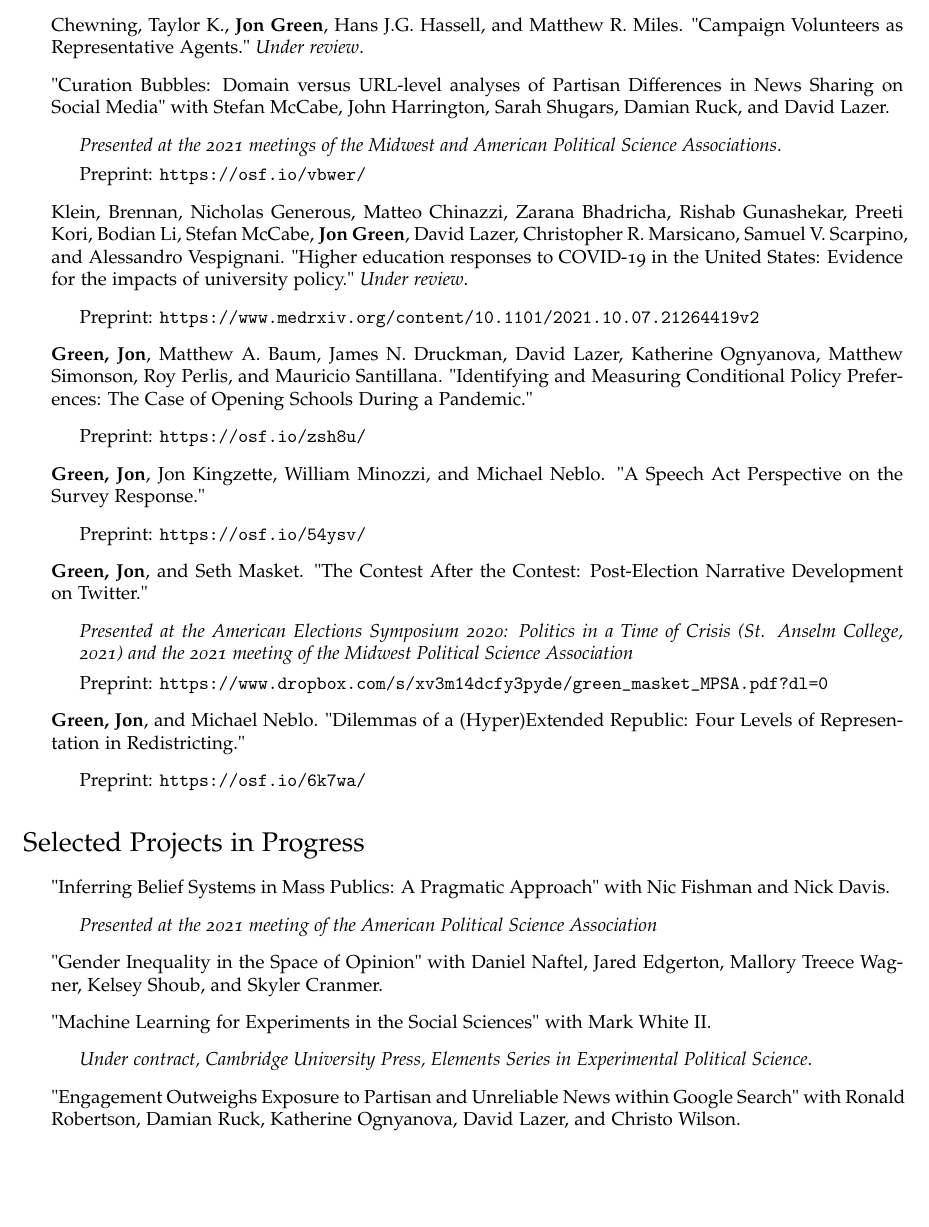
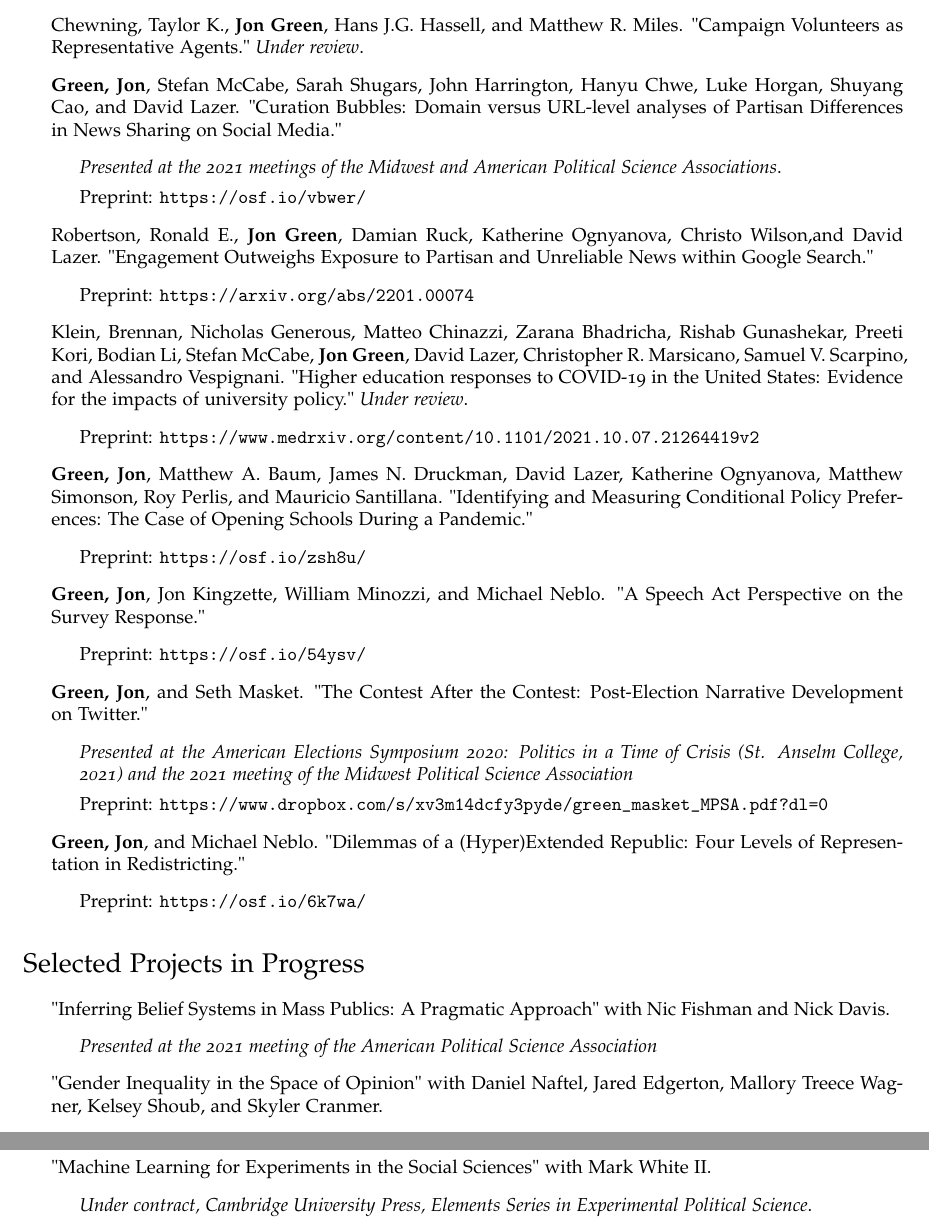
Before and after one commit to jgreen4919/jgreen4919.github.io, a LaTeX CV (files/cv_current.tex): part of page 4 of 8 before the commit and two parts of pages 4 and 5 of 8 after it, the two joined at a grey line, cut so that both start at the same text, the shorter picture padded with empty space. Compiled offline with pdfLaTeX.

Commit message:
google update

```diff
--- a/files/cv_current.tex
+++ b/files/cv_current.tex
@@ -200,10 +200,15 @@ DOI: 10.1093/acrefore/9780190228637.013.917
 
 \item Chewning, Taylor K., \textbf{Jon Green}, Hans J.G. Hassell, and Matthew R. Miles. "Campaign Volunteers as Representative Agents." \textit{Under review}.
 
-\item "Curation Bubbles: Domain versus URL-level analyses of Partisan Differences in News Sharing on Social Media" with Stefan McCabe, John Harrington, Sarah Shugars, Damian Ruck, and David Lazer.
+\item \textbf{Green, Jon}, Stefan McCabe, Sarah Shugars, John Harrington, Hanyu Chwe, Luke Horgan, Shuyang Cao, and David Lazer.  "Curation Bubbles: Domain versus URL-level analyses of Partisan Differences in News Sharing on Social Media."
 \begin{itemize}
 \item \textit{Presented at the 2021 meetings of the Midwest and American Political Science Associations}.
 \item Preprint: \url{https://osf.io/vbwer/}
+\end{itemize}
+
+\item Robertson, Ronald E., \textbf{Jon Green}, Damian Ruck, Katherine Ognyanova, Christo Wilson,and  David Lazer.  "Engagement Outweighs Exposure to Partisan and Unreliable News within Google Search."
+\begin{itemize}
+\item Preprint: \url{https://arxiv.org/abs/2201.00074}
 \end{itemize}
 
 \item Klein, Brennan, Nicholas Generous, Matteo Chinazzi, Zarana Bhadricha, Rishab Gunashekar, Preeti Kori, Bodian Li, Stefan McCabe, \textbf{Jon Green}, David Lazer, Christopher R. Marsicano, Samuel V. Scarpino, and Alessandro Vespignani. "Higher education responses to COVID-19 in the United States: Evidence for the impacts of university policy." \textit{Under review}.
@@ -249,8 +254,6 @@ DOI: 10.1093/acrefore/9780190228637.013.917
 \begin{itemize}
 \item  \textit{Under contract, Cambridge University Press, Elements Series in Experimental Political Science}.
 \end{itemize}
-
-\item "Engagement Outweighs Exposure to Partisan and Unreliable News within Google Search" with Ronald Robertson, Damian Ruck, Katherine Ognyanova, David Lazer, and Christo Wilson.
 
 \item "Deplatforming Right-Wing Extremists on Twitter Following the January 6 Insurrection" with Kevin Esterling, Stefan McCabe, Diogo Ferrari, and David Lazer
 
```
Also changed, not shown: files/cv_current.pdf, 2 other files.
